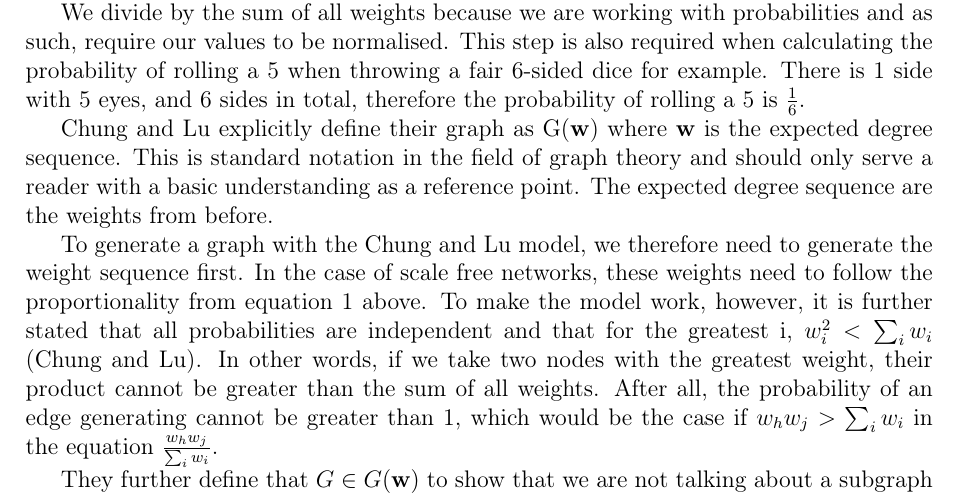
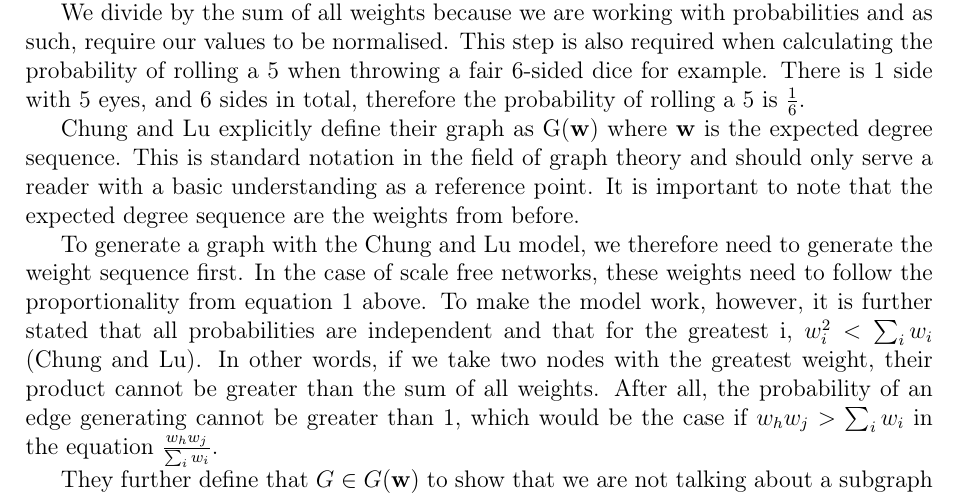
Before and after one commit to informatiky/LaTeX, a LaTeX document (Extended Essay/Johannes - Mathematics Extended Essay - Probabilistic method.tex): part of page 6 of 18, cut so that both start at the same text. Compiled offline with pdfLaTeX.

Commit message:
Auto-commit: 2026-09-13 19:37:51

```diff
--- a/Extended Essay/Johannes - Mathematics Extended Essay - Probabilistic method.tex
+++ b/Extended Essay/Johannes - Mathematics Extended Essay - Probabilistic method.tex
@@ -228,7 +228,7 @@ We therefore expect the node to have double the degree.
 
 We divide by the sum of all weights because we are working with probabilities and as such, require our values to be normalised. This step is also required when calculating the probability of rolling a 5 when throwing a fair 6-sided dice for example. There is 1 side with 5 eyes, and 6 sides in total, therefore the probability of rolling a 5 is \( \frac{1}{6} \).
 
-\textcite{chungAverageDistancesRandom2002} explicitly define their graph as G(\textbf{w}) where \textbf{w} is the expected degree sequence. This is standard notation in the field of graph theory and should only serve a reader with a basic understanding as a reference point. The expected degree sequence are the weights from before.
+\textcite{chungAverageDistancesRandom2002} explicitly define their graph as G(\textbf{w}) where \textbf{w} is the expected degree sequence. This is standard notation in the field of graph theory and should only serve a reader with a basic understanding as a reference point. It is important to note that the expected degree sequence are the weights from before.
 
 To generate a graph with the \textcite{chungAverageDistancesRandom2002} model, we therefore need to generate the weight sequence first. In the case of scale free networks, these weights need to follow the proportionality from equation \ref{eq:proportional-scale-free} above. To make the model work, however, it is further stated that all probabilities are independent and that for the greatest i, \( w_i^2 < \sum_{i}{w_i}\) \autocite{chungAverageDistancesRandom2002}. In other words, if we take two nodes with the greatest weight, their product cannot be greater than the sum of all weights. After all, the probability of an edge generating cannot be greater than 1, which would be the case if \( w_h w_j > \sum_{i}{w_i}\) in the equation \( \frac{w_h w_j}{\sum_{i}{w_i}} \).
 
```
Also changed, not shown: 1 other file.
